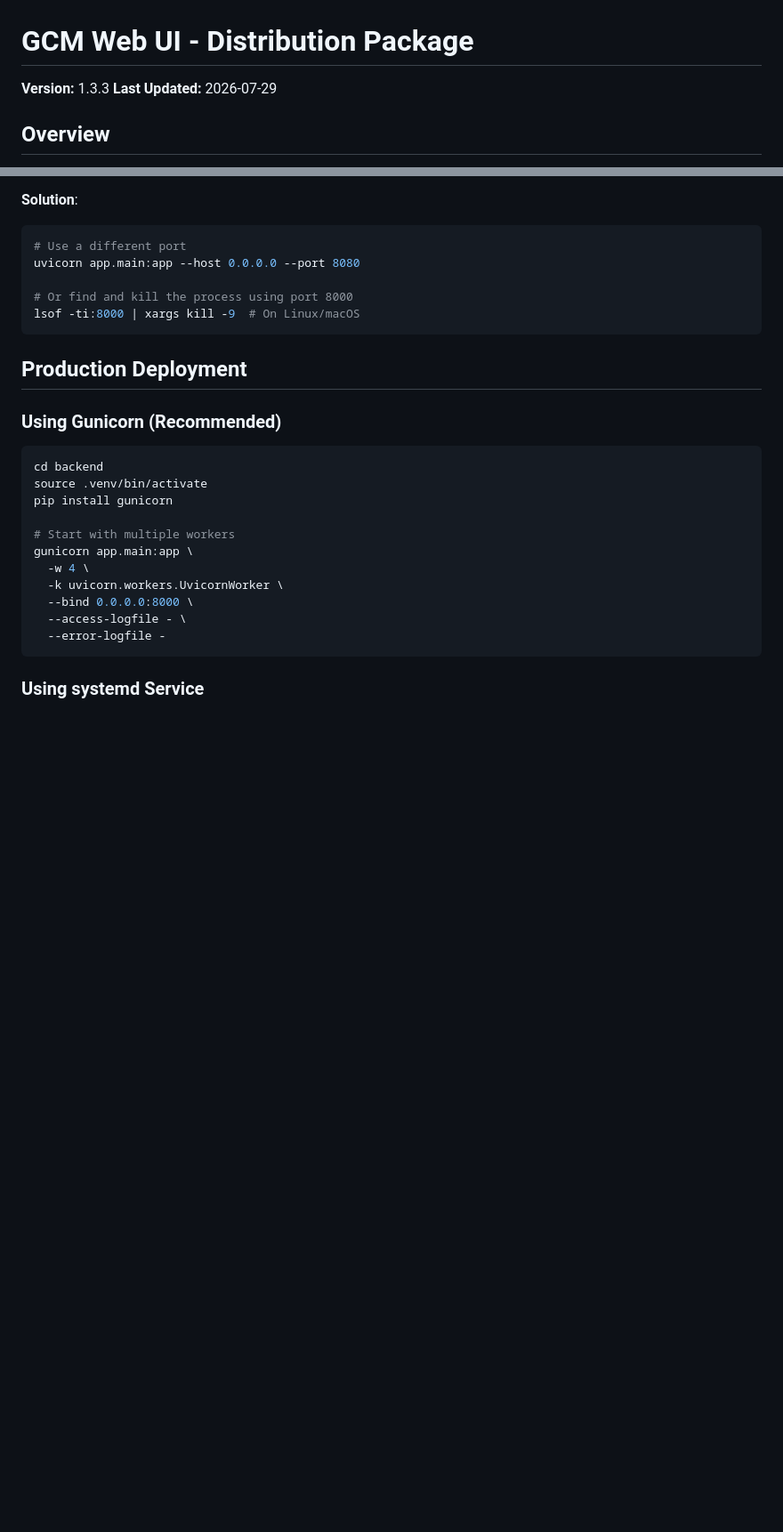
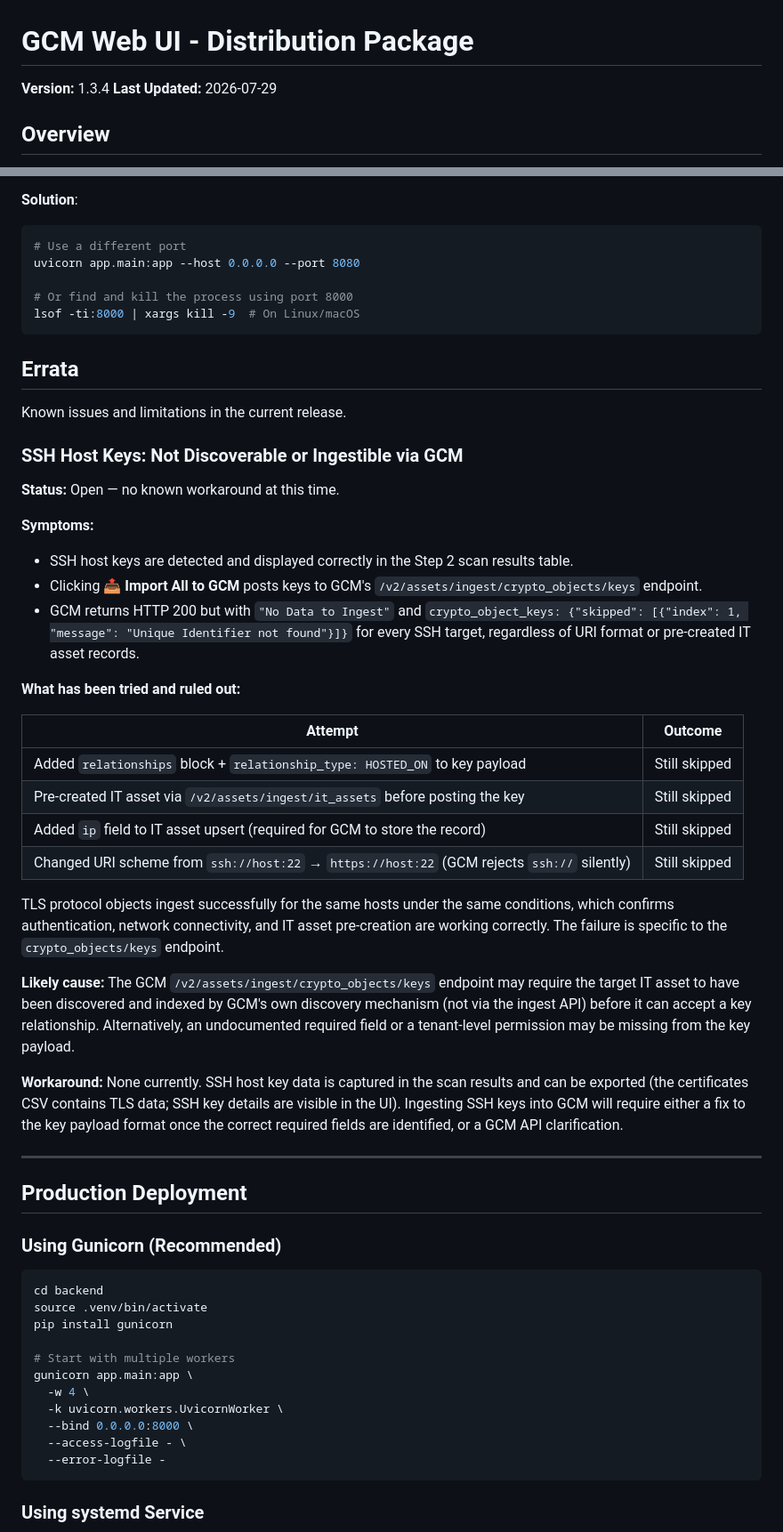
Before and after one commit to ncee-dp-tech-sme/GCM_External_data_UI, a Markdown page: README.md, 2 parts joined by grey strips. Shown at 89% size. Rendered like a GitHub page; blank space fills up the shorter version.

Commit message:
docs: add Errata section — SSH host key ingest open issue (v1.3.4)
Documents that SSH host keys are detected correctly by the scanner but
cannot be ingested into GCM via /v2/assets/ingest/crypto_objects/keys.
GCM returns HTTP 200 with 'Unique Identifier not found' for every key
regardless of URI format or IT asset pre-creation strategy.

Errata table lists all approaches tried and ruled out. Notes that TLS
protocol ingest succeeds for the same hosts, isolating the failure to
the keys endpoint specifically.

Also bumps version header to 1.3.4.

````diff
--- a/README.md
+++ b/README.md
@@ -1,6 +1,6 @@
 # GCM Web UI - Distribution Package
 
-**Version:** 1.3.3
+**Version:** 1.3.4
 **Last Updated:** 2026-07-29
 
 ## Overview
@@ -564,6 +564,36 @@ uvicorn app.main:app --host 0.0.0.0 --port 8080
 lsof -ti:8000 | xargs kill -9  # On Linux/macOS
 ```
 
+## Errata
+
+Known issues and limitations in the current release.
+
+### SSH Host Keys: Not Discoverable or Ingestible via GCM
+
+**Status:** Open — no known workaround at this time.
+
+**Symptoms:**
+- SSH host keys are detected and displayed correctly in the Step 2 scan results table.
+- Clicking **📤 Import All to GCM** posts keys to GCM's `/v2/assets/ingest/crypto_objects/keys` endpoint.
+- GCM returns HTTP 200 but with `"No Data to Ingest"` and `crypto_object_keys: {"skipped": [{"index": 1, "message": "Unique Identifier not found"}]}` for every SSH target, regardless of URI format or pre-created IT asset records.
+
+**What has been tried and ruled out:**
+
+| Attempt | Outcome |
+|---|---|
+| Added `relationships` block + `relationship_type: HOSTED_ON` to key payload | Still skipped |
+| Pre-created IT asset via `/v2/assets/ingest/it_assets` before posting the key | Still skipped |
+| Added `ip` field to IT asset upsert (required for GCM to store the record) | Still skipped |
+| Changed URI scheme from `ssh://host:22` → `https://host:22` (GCM rejects `ssh://` silently) | Still skipped |
+
+TLS protocol objects ingest successfully for the same hosts under the same conditions, which confirms authentication, network connectivity, and IT asset pre-creation are working correctly. The failure is specific to the `crypto_objects/keys` endpoint.
+
+**Likely cause:** The GCM `/v2/assets/ingest/crypto_objects/keys` endpoint may require the target IT asset to have been discovered and indexed by GCM's own discovery mechanism (not via the ingest API) before it can accept a key relationship. Alternatively, an undocumented required field or a tenant-level permission may be missing from the key payload.
+
+**Workaround:** None currently. SSH host key data is captured in the scan results and can be exported (the certificates CSV contains TLS data; SSH key details are visible in the UI). Ingesting SSH keys into GCM will require either a fix to the key payload format once the correct required fields are identified, or a GCM API clarification.
+
+---
+
 ## Production Deployment
 
 ### Using Gunicorn (Recommended)
````
